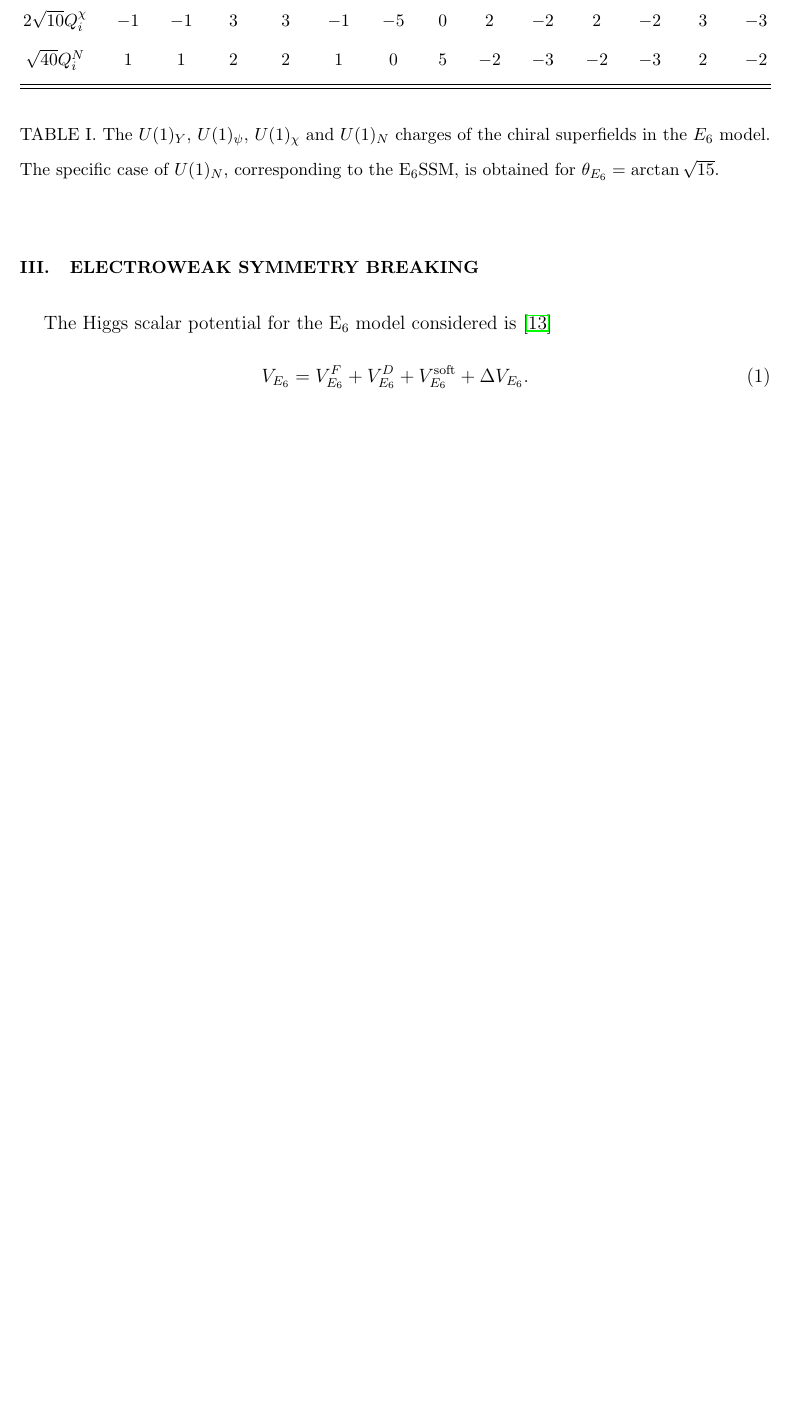
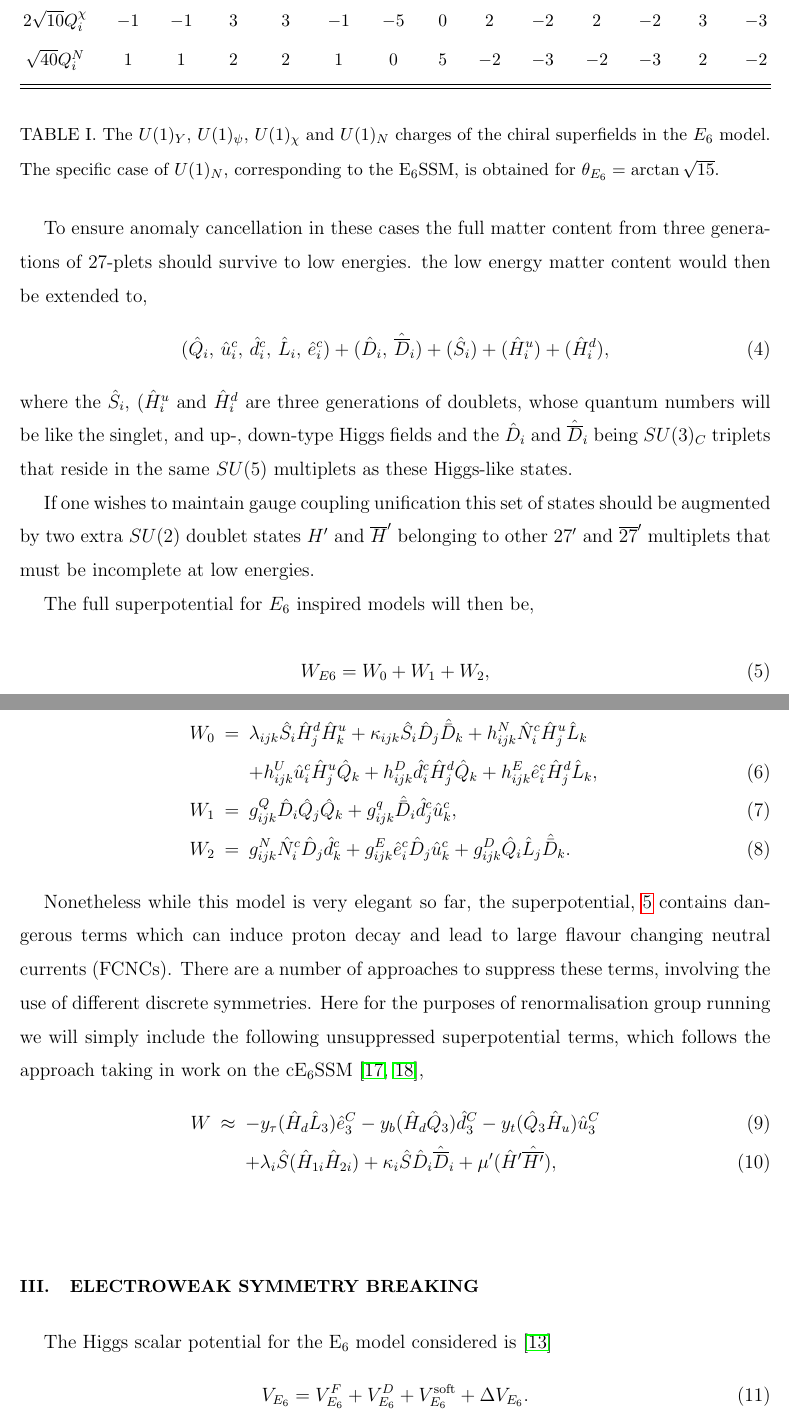
Before and after one commit to azedarach/E6SSM-Tuning, a LaTeX paper (paper/e6ssm-tuning-paper.tex): part of page 6 of 19 before the commit and two parts of pages 7 and 8 of 21 after it, the two joined at a grey line, cut so that both start at the same text, the shorter picture padded with empty space. Compiled offline with pdfLaTeX.

Commit message:
added some detail to the model section.

```diff
--- a/paper/e6ssm-tuning-paper.tex
+++ b/paper/e6ssm-tuning-paper.tex
@@ -5,6 +5,13 @@
 \usepackage{dcolumn}% Align table columns on decimal point
 \usepackage{bm}
 \usepackage{hyperref}
+
+% macros
+\newcommand{\be}{\begin{equation}}
+\newcommand{\ee}{\end{equation}}
+\newcommand{\ba}{\begin{eqnarray}}
+\newcommand{\ea}{\end{eqnarray}}
+\newcommand{\SuperField}[1]{\hat{#1}}
 
 %\nofiles
 % For draft, uncomment to avoid huge spaces
@@ -293,0 +308 @@ The structure of this paper is as follows.  In section \ref{sec:model} we review
+W_{USSM} =  y^U_{ijk} \hat{u}^c_i \hat{H}^u_{j} \hat{Q}_k + y^D_{ijk} \hat{d}^c_i \hat{H}^d_{j} \hat{Q}_k + y^E_{ijk} \hat{e}^c_i \hat{H}^d_{j} \hat{L}_k + \lambda \hat{S} \hat{H}^d \hat{H},
@@ -310,6 +341,65 @@ $\sqrt{40}Q_i^N$ & $1$ & $1$ & $2$ & $2$ & $1$ & $0$ & $5$ & $-2$ & $-3$ & $-2$
 \caption{The $U(1)_Y$, $U(1)_\psi$, $U(1)_\chi$ and $U(1)_N$ charges of the chiral superfields in the $E_6$ model. The specific case of $U(1)_N$, corresponding to the E$_6$SSM, is obtained for $\theta_{E_6}=\arctan\sqrt{15}$.}
 \label{tab:E6charges}
 \end{table}
+
+To ensure anomaly cancellation in these cases the full matter content
+from three generations of $27$-plets should survive to low energies.
+the low energy matter content would then be extended to, \be
+(\hat{Q}_i,\,\hat{u}^c_i,\,\hat{d}^c_i,\,\hat{L}_i,\,\hat{e}^c_i)
++(\hat{D}_i,\,\hat{\overline{D}}_i)+(\hat{S}_{i})+(\hat{H}^u_i)+(\hat{H}^d_i),\ee
+where the $\hat{S}_{i}$, $(\hat{H}^u_i$ and $\hat{H}^d_i$ are three
+generations of doublets, whose quantum numbers will be like the
+singlet, and up-, down-type Higgs fields and the $\hat{D}_i$ and
+$\hat{\overline{D}}_i$ being $SU(3)_C$ triplets that reside in the same $SU(5)$
+multiplets as these Higgs-like states.
+
+If one wishes to maintain gauge coupling unification this set of
+states should be augmented by two extra $SU(2)$ doublet states
+$H^\prime$ and $\overline{H}^\prime$ belonging to other $27^\prime$
+and $\overline{27}^\prime$ multiplets that must be incomplete at low
+energies.
+
+The full superpotential for $E_6$ inspired models will then be,
+
+\be
+W_{E6} = W_0 + W_1 + W_2,
+\label{Eq:e6-superpot}
+\ee where
+\begin{eqnarray}
+W_0 &=& \lambda_{ijk} \hat{S}_i \hat{H}^d_{j} \hat{H}^u_{k} + \kappa_{ijk} \hat{S}_i \hat{D}_j \hat{\bar{D}}_k + h^N_{ijk} \hat{N}^c_i \hat{H}^u_{j} \hat{L}_k \nonumber \\
+& & + h^U_{ijk} \hat{u}^c_i \hat{H}^u_{j} \hat{Q}_k + h^D_{ijk} \hat{d}^c_i \hat{H}^d_{j} \hat{Q}_k + h^E_{ijk} \hat{e}^c_i \hat{H}^d_{j} \hat{L}_k, \\
+W_1 &=& g^Q_{ijk} \hat{D}_i \hat{Q}_j \hat{Q}_k + g^q_{ijk} \hat{\bar{D}}_i \hat{d}^c_j \hat{u}^c_k, \\
+W_2 &=& g^N_{ijk} \hat{N}^c_i \hat{D}_j \hat{d}^c_k + g^E_{ijk} \hat{e}^c_i \hat{D}_j \hat{u}^c_k + g^D_{ijk} \hat{Q}_i \hat{L}_j \hat{\bar{D}}_k.
+\label{Eq:e6-superpot-parts}
+\end{eqnarray}
+
+Nonetheless while this model is very elegant so far, the  superpotential, \ref{Eq:e6-superpot} contains dangerous terms which can induce proton decay and lead to large flavour changing neutral currents (FCNCs).  There are a number of approaches to suppress these terms, involving the use of different discrete symmetries.  Here for the purposes of renormalisation group running we will simply include the following unsuppressed superpotential terms, which follows the approach taking in work on the cE$_6$SSM \cite{Athron:2009ue, Athron:2009bs},
+%
+%% \begin{align}
+%%   \begin{split}
+    \ba
+    W &\approx& - y_{\tau} (\SuperField{H}_d
+    \SuperField{L}_3) \SuperField{e}^C_3 - y_b (\SuperField{H}_d
+    \SuperField{Q}_3) \SuperField{d}_3^C - y_t (\SuperField{Q}_3
+    \SuperField{H}_u) \SuperField{u}_3^C\\
+    &&
+    + \lambda_i \SuperField{S} (\SuperField{H}_{1i}
+    \SuperField{H}_{2i}) + \kappa_i \SuperField{S} \SuperField{D}_i
+    \SuperField{\overline{D}}_i + \mu' (\SuperField{H}'
+    \SuperField{\overline{H'}}),
+    \ea
+  %% \end{split}
+  \label{SuPot_RGE}
+%%\end{align}
+%
+
+
+
+
+
+
+
+
 \section{\label{sec:ewsb}Electroweak Symmetry Breaking}
 % EWSB conditions in E6SSM
 The Higgs scalar potential for the E$_6$ model considered is \cite{King:2005jy}
```
Also changed, not shown: paper/e6ssm-tuning-paper.tex (23 more changed lines).
